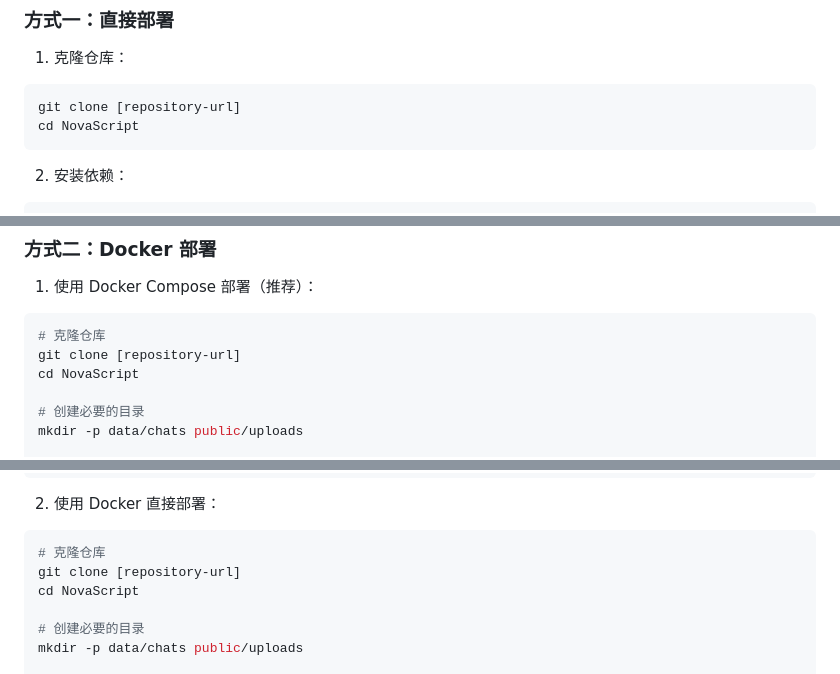
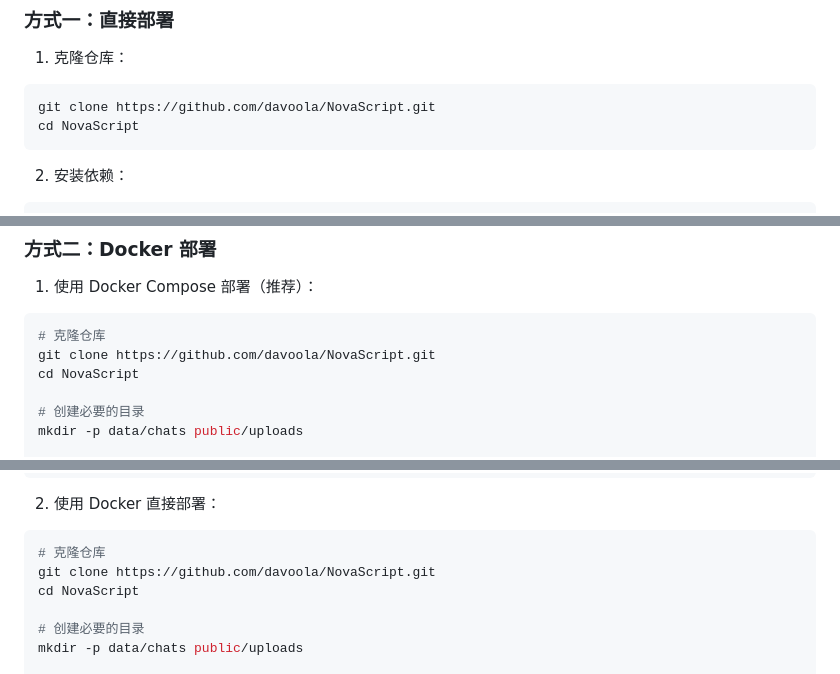
Before and after one commit to davoola/NovaScript, a Markdown page: README.md, 3 parts joined by grey strips. Drawn GitHub-style.

````diff
--- a/README.md
+++ b/README.md
@@ -44,7 +44,7 @@
 
 1. 克隆仓库：
 ```bash
-git clone [repository-url]
+git clone https://github.com/davoola/NovaScript.git
 cd NovaScript
 ```
 
@@ -80,7 +80,7 @@ npm start
 1. 使用 Docker Compose 部署（推荐）：
 ```bash
 # 克隆仓库
-git clone [repository-url]
+git clone https://github.com/davoola/NovaScript.git
 cd NovaScript
 
 # 创建必要的目录
@@ -99,7 +99,7 @@ docker-compose up -d
 2. 使用 Docker 直接部署：
 ```bash
 # 克隆仓库
-git clone [repository-url]
+git clone https://github.com/davoola/NovaScript.git
 cd NovaScript
 
 # 创建必要的目录
````
Also changed, not shown: other parts of README.md (+2 -2 lines).
